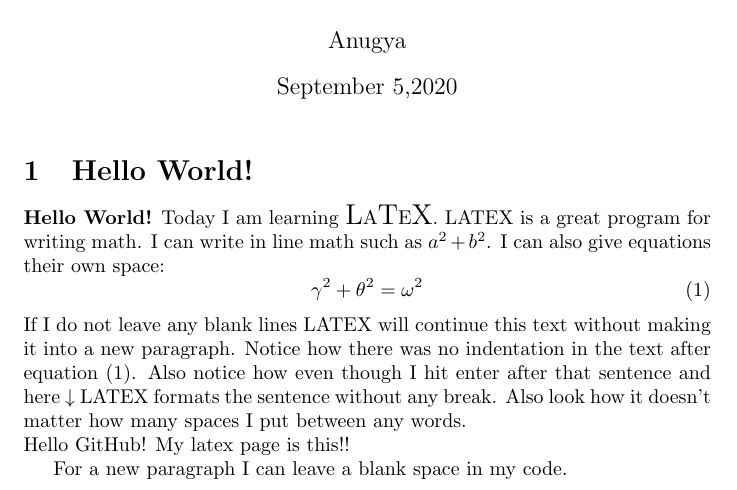
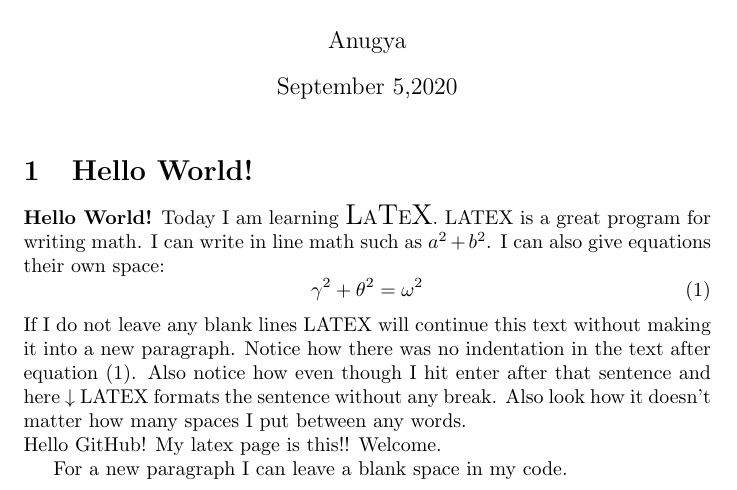
Before and after one commit to Anugya-Gogoi/Sample-LaTex, a LaTeX document (assign.tex): part of the page, cut so that both start at the same text. Compiled offline with pdfLaTeX.

Commit message:
Update assign.tex

```diff
--- a/assign.tex
+++ b/assign.tex
@@ -12,7 +12,7 @@ Today I am learning {\Large L}A{\Large T}E{\Large X}. LATEX is a great program f
 \end{equation}
 If I do not leave any blank lines LATEX will continue this text without making it into a new paragraph. Notice how there was no indentation in the text after equation (1). Also notice how even though I hit enter after that sentence and here $\downarrow$ LATEX formats the sentence without any break. Also look how it doesn't
 matter how many spaces I put between any words. \\
-Hello GitHub! My latex page is this!!
+Hello GitHub! My latex page is this!! Welcome.
 
 For a new paragraph I can leave a blank space in my code.
 \end{document}
```
